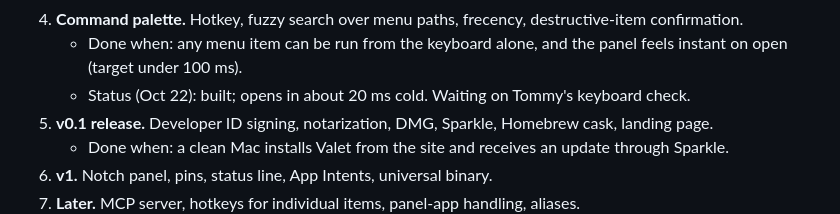
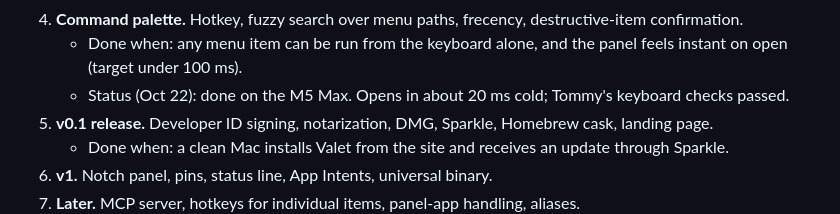
Before and after one commit to tmass1/bellhop, a Markdown page: docs/PLAN.md, the part around the change. Rendered like a GitHub page.

```diff
--- a/docs/PLAN.md
+++ b/docs/PLAN.md
@@ -228,7 +228,7 @@ Build in this order. Each milestone ends with something you can run on your own
    - Status (Oct 22): done on the M5 Max. Still open: the ⌘-drag test of Valet's icon on the Cinema Display, and the M1 run.
 4. **Command palette.** Hotkey, fuzzy search over menu paths, frecency, destructive-item confirmation.
    - Done when: any menu item can be run from the keyboard alone, and the panel feels instant on open (target under 100 ms).
-   - Status (Oct 22): built; opens in about 20 ms cold. Waiting on Tommy's keyboard check.
+   - Status (Oct 22): done on the M5 Max. Opens in about 20 ms cold; Tommy's keyboard checks passed.
 5. **v0.1 release.** Developer ID signing, notarization, DMG, Sparkle, Homebrew cask, landing page.
    - Done when: a clean Mac installs Valet from the site and receives an update through Sparkle.
 6. **v1.** Notch panel, pins, status line, App Intents, universal binary.
```
Also changed, not shown: CLAUDE.md (+1 -1 lines).
